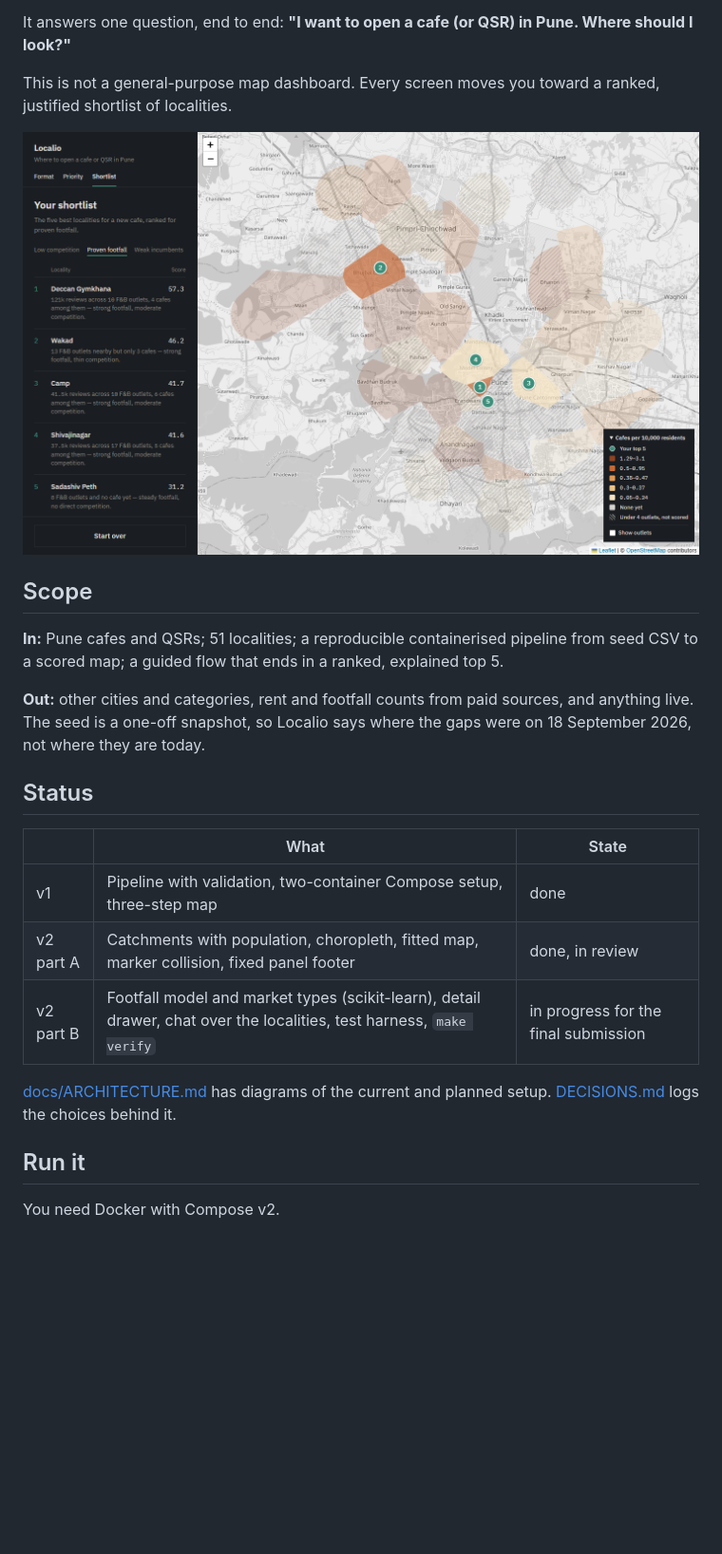
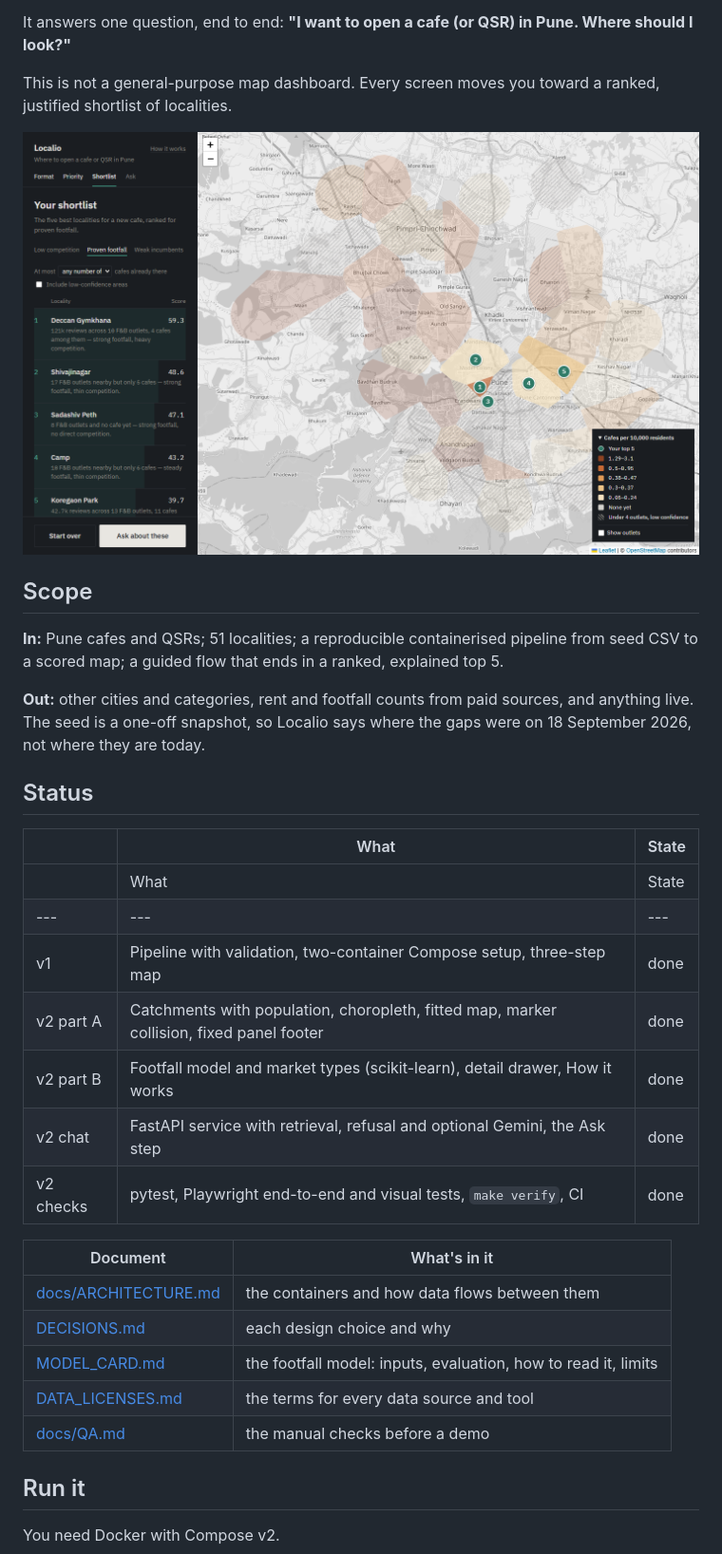
Before and after one commit to 33avash/Localio, a Markdown page: README.md, the part around the change printed below. Shown: that part at 95% size. GitHub-like rendering; pictures changed too: docs/screenshot.png; blank space fills up the shorter version.

```diff
--- a/README.md
+++ b/README.md
@@ -20,11 +20,21 @@ This is not a general-purpose map dashboard. Every screen moves you toward a ran
 
 | | What | State |
 |---|---|---|
+| | What | State |
+|---|---|---|
 | v1 | Pipeline with validation, two-container Compose setup, three-step map | done |
-| v2 part A | Catchments with population, choropleth, fitted map, marker collision, fixed panel footer | done, in review |
-| v2 part B | Footfall model and market types (scikit-learn), detail drawer, chat over the localities, test harness, `make verify` | in progress for the final submission |
+| v2 part A | Catchments with population, choropleth, fitted map, marker collision, fixed panel footer | done |
+| v2 part B | Footfall model and market types (scikit-learn), detail drawer, How it works | done |
+| v2 chat | FastAPI service with retrieval, refusal and optional Gemini, the Ask step | done |
+| v2 checks | pytest, Playwright end-to-end and visual tests, `make verify`, CI | done |
 
-[docs/ARCHITECTURE.md](docs/ARCHITECTURE.md) has diagrams of the current and planned setup. [DECISIONS.md](DECISIONS.md) logs the choices behind it.
+| Document | What's in it |
+|---|---|
+| [docs/ARCHITECTURE.md](docs/ARCHITECTURE.md) | the containers and how data flows between them |
+| [DECISIONS.md](DECISIONS.md) | each design choice and why |
+| [MODEL_CARD.md](MODEL_CARD.md) | the footfall model: inputs, evaluation, how to read it, limits |
+| [DATA_LICENSES.md](DATA_LICENSES.md) | the terms for every data source and tool |
+| [docs/QA.md](docs/QA.md) | the manual checks before a demo |
 
 ## Run it
 
```
Also changed, not shown: other parts of README.md (+26 -0 lines).
